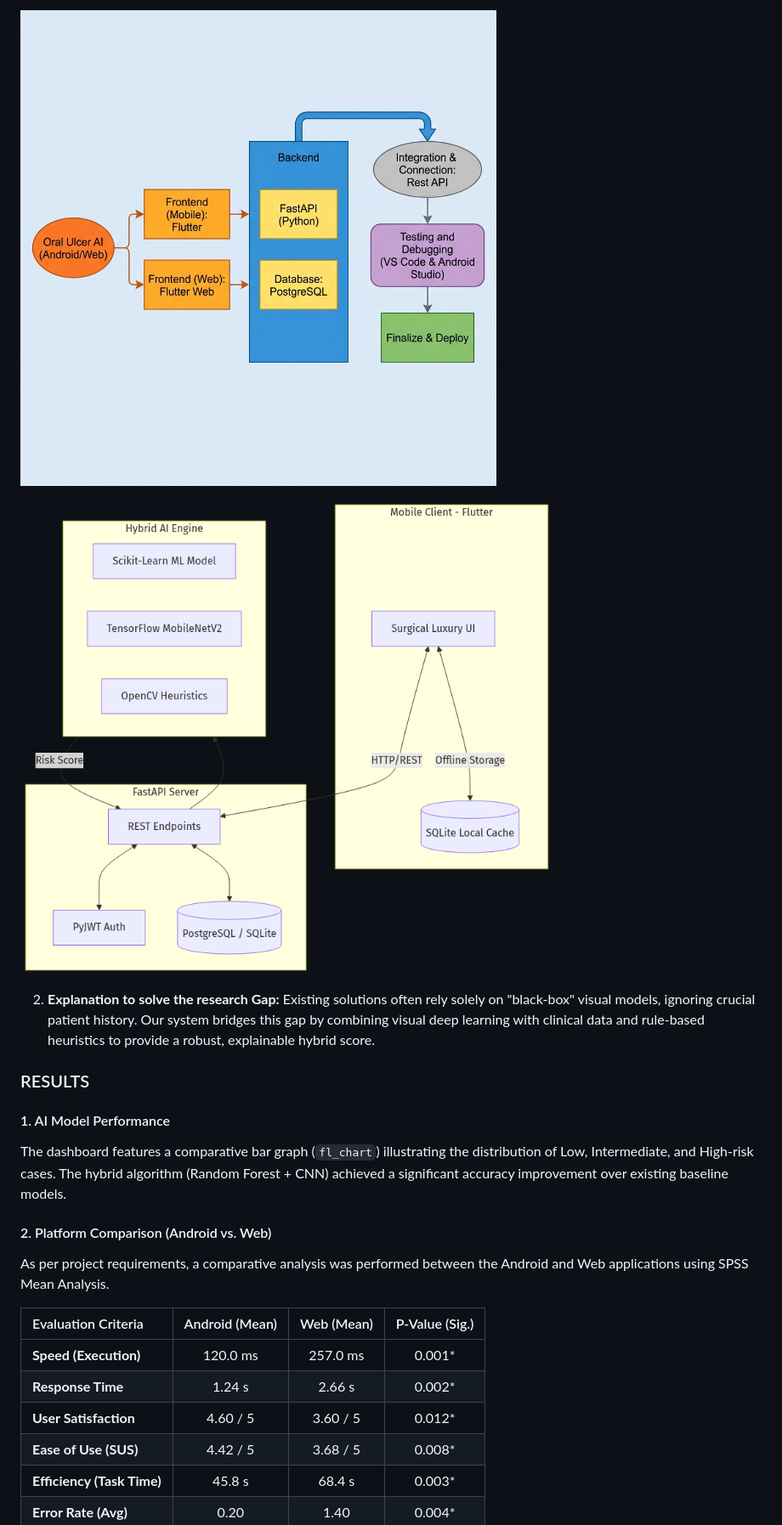
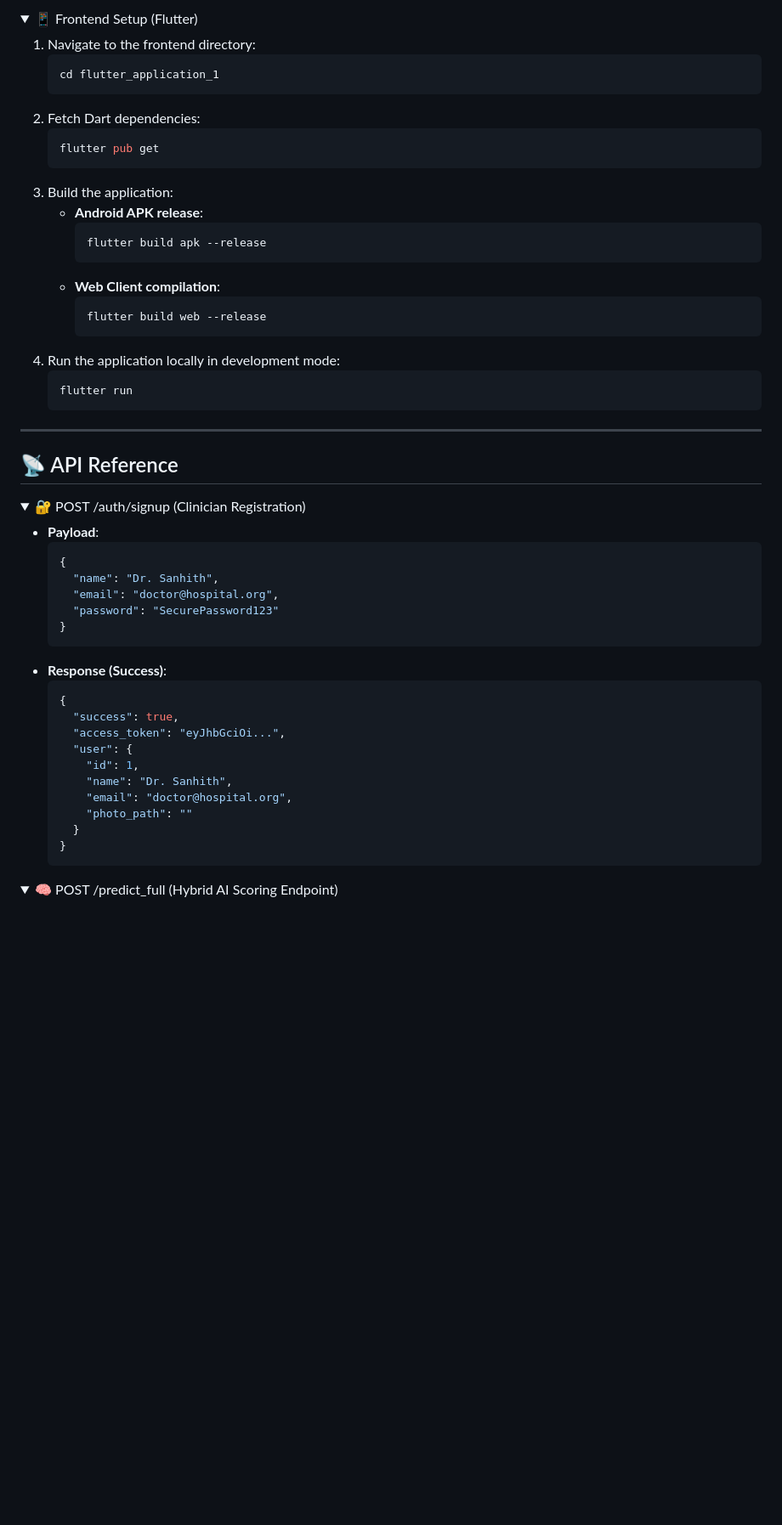
Before and after one commit to Sanhith30/Sanhith_PDD_app, a Markdown page: README.md, the part around one of its changes. Shown at 85% size. GitHub-like rendering; folded sections open; blank space fills up the shorter version.

Commit message:
Update README.md with premium, recruiter-friendly design and explanations

````diff
--- a/README.md
+++ b/README.md
@@ -136,25 +218,60 @@ From start to finish, we have implemented a complete, clinical-grade pipeline:
 
-![Materials and Methods Flowchart](docs/images/materials_methods_flowchart_horizontal.png)
+<details>
+<summary>📱 Frontend Setup (Flutter)</summary>
 
-![System Architecture Diagram](docs/images/system_diagram.png)
+1. Navigate to the frontend directory:
+   ```bash
+   cd flutter_application_1
+   ```
+2. Fetch Dart dependencies:
+   ```bash
+   flutter pub get
+   ```
+3. Build the application:
+   * **Android APK release**:
+     ```bash
+     flutter build apk --release
+     ```
+   * **Web Client compilation**:
+     ```bash
+     flutter build web --release
+     ```
+4. Run the application locally in development mode:
+   ```bash
+   flutter run
+   ```
+</details>
 
-2. **Explanation to solve the research Gap:**
-   Existing solutions often rely solely on "black-box" visual models, ignoring crucial patient history. Our system bridges this gap by combining visual deep learning with clinical data and rule-based heuristics to provide a robust, explainable hybrid score.
+---
 
-### RESULTS
+## 📡 API Reference
 
-#### 1. AI Model Performance
-The dashboard features a comparative bar graph (`fl_chart`) illustrating the distribution of Low, Intermediate, and High-risk cases. The hybrid algorithm (Random Forest + CNN) achieved a significant accuracy improvement over existing baseline models.
+<details>
+<summary>🔐 POST /auth/signup (Clinician Registration)</summary>
 
-#### 2. Platform Comparison (Android vs. Web)
-As per project requirements, a comparative analysis was performed between the Android and Web applications using SPSS Mean Analysis.
+* **Payload**:
+  ```json
+  {
+    "name": "Dr. Sanhith",
+    "email": "doctor@hospital.org",
+    "password": "SecurePassword123"
+  }
+  ```
+* **Response (Success)**:
+  ```json
+  {
+    "success": true,
+    "access_token": "eyJhbGciOi...",
+    "user": {
+      "id": 1,
+      "name": "Dr. Sanhith",
+      "email": "doctor@hospital.org",
+      "photo_path": ""
+    }
+  }
+  ```
+</details>
 
-| Evaluation Criteria | Android (Mean) | Web (Mean) | P-Value (Sig.) |
-| :--- | :---: | :---: | :---: |
-| **Speed (Execution)** | 120.0 ms | 257.0 ms | 0.001* |
-| **Response Time** | 1.24 s | 2.66 s | 0.002* |
-| **User Satisfaction** | 4.60 / 5 | 3.60 / 5 | 0.012* |
-| **Ease of Use (SUS)** | 4.42 / 5 | 3.68 / 5 | 0.008* |
-| **Efficiency (Task Time)** | 45.8 s | 68.4 s | 0.003* |
-| **Error Rate (Avg)** | 0.20 | 1.40 | 0.004* |
+<details>
+<summary>🧠 POST /predict_full (Hybrid AI Scoring Endpoint)</summary>
 
````
Also changed, not shown: other parts of README.md (+207 -132 lines).
